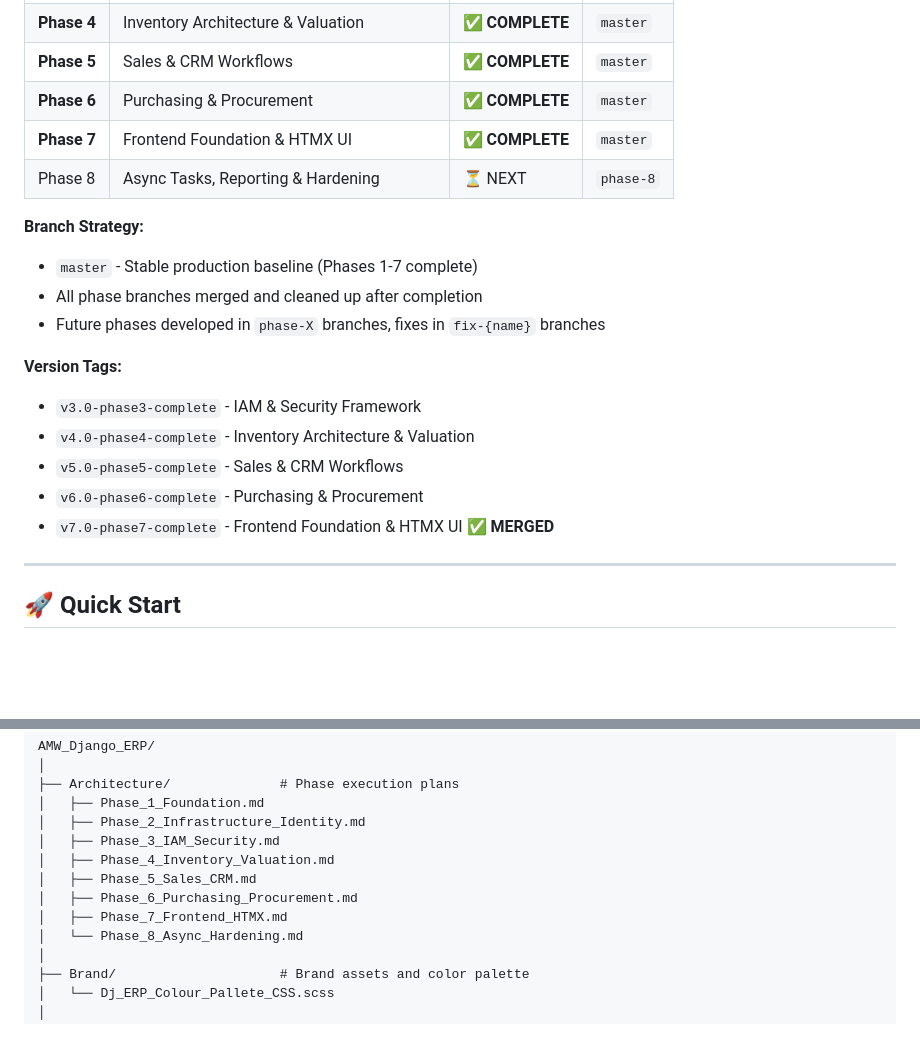
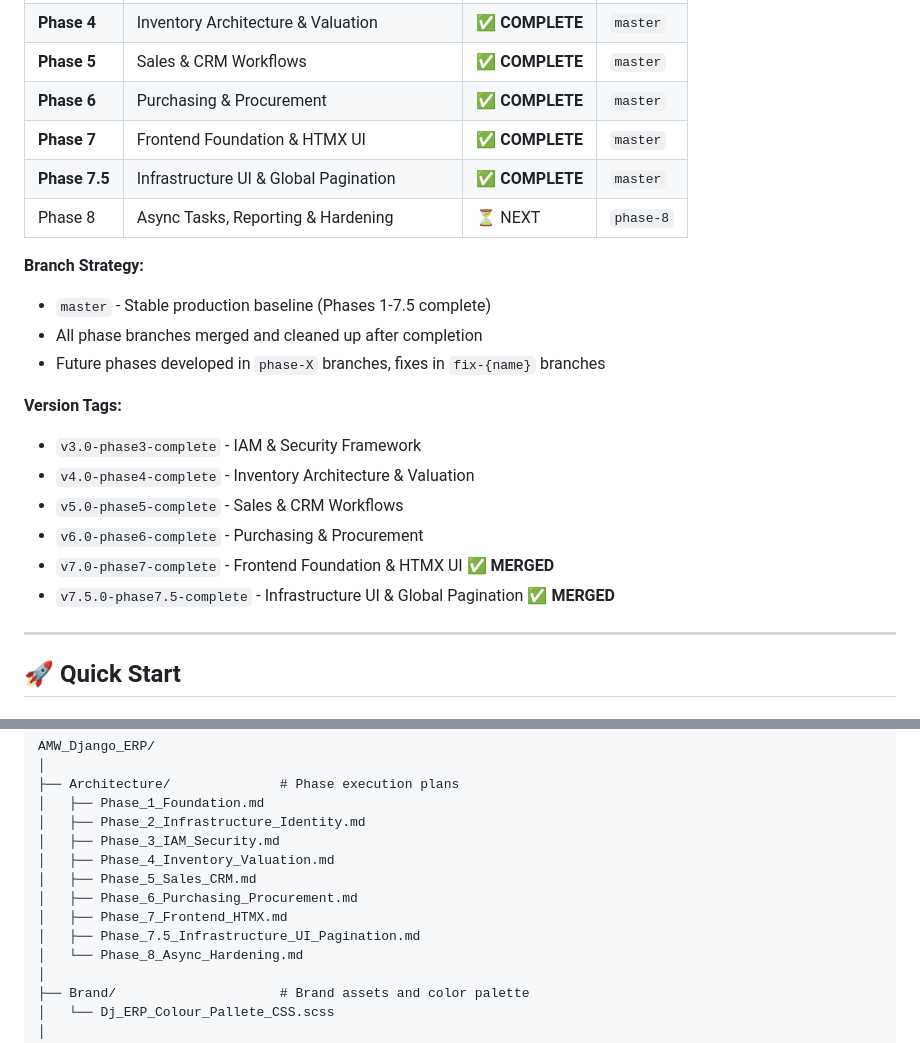
Before and after one commit to AhmadMWaddah/AMW_Django_ERP, a Markdown page: README.md, 2 parts joined by grey strips. Drawn GitHub-style; blank space fills up the shorter version.

```diff
--- a/README.md
+++ b/README.md
@@ -28,10 +28,11 @@ AMW Django ERP is a comprehensive, production-ready ERP system designed for real
 | **Phase 5** | Sales & CRM Workflows                        | ✅ **COMPLETE**  | `master`  |
 | **Phase 6** | Purchasing & Procurement                     | ✅ **COMPLETE**  | `master`  |
 | **Phase 7** | Frontend Foundation & HTMX UI                | ✅ **COMPLETE**  | `master`  |
+| **Phase 7.5**| Infrastructure UI & Global Pagination       | ✅ **COMPLETE**  | `master`  |
 | Phase 8     | Async Tasks, Reporting & Hardening           | ⏳ NEXT          | `phase-8` |
 
 **Branch Strategy:**
-- `master` - Stable production baseline (Phases 1-7 complete)
+- `master` - Stable production baseline (Phases 1-7.5 complete)
 - All phase branches merged and cleaned up after completion
 - Future phases developed in `phase-X` branches, fixes in `fix-{name}` branches
 
@@ -41,6 +42,7 @@ AMW Django ERP is a comprehensive, production-ready ERP system designed for real
 - `v5.0-phase5-complete` - Sales & CRM Workflows
 - `v6.0-phase6-complete` - Purchasing & Procurement
 - `v7.0-phase7-complete` - Frontend Foundation & HTMX UI ✅ **MERGED**
+- `v7.5.0-phase7.5-complete` - Infrastructure UI & Global Pagination ✅ **MERGED**
 
 ---
 
@@ -118,6 +120,7 @@ AMW_Django_ERP/
 │   ├── Phase_5_Sales_CRM.md
 │   ├── Phase_6_Purchasing_Procurement.md
 │   ├── Phase_7_Frontend_HTMX.md
+│   ├── Phase_7.5_Infrastructure_UI_Pagination.md
 │   └── Phase_8_Async_Hardening.md
 │
 ├── Brand/                     # Brand assets and color palette
```
Also changed, not shown: other parts of README.md (+37 -22 lines).
